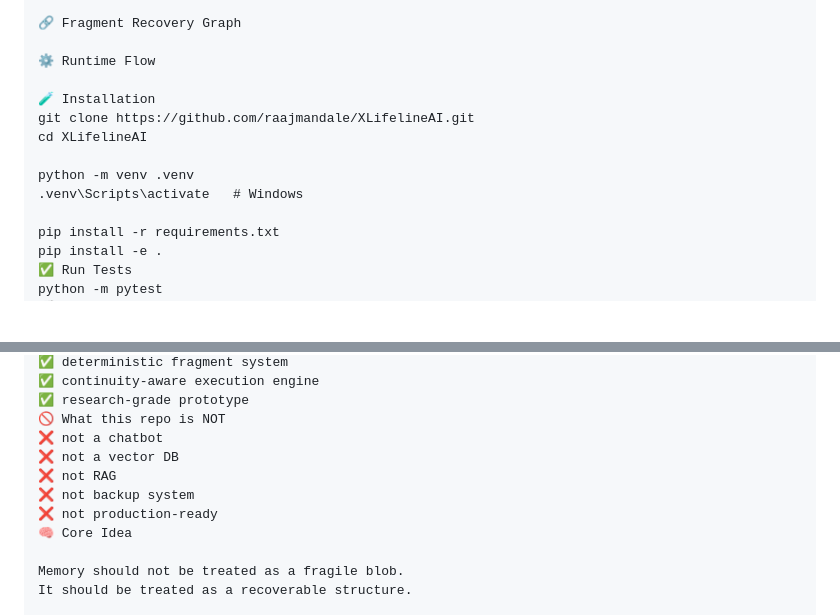
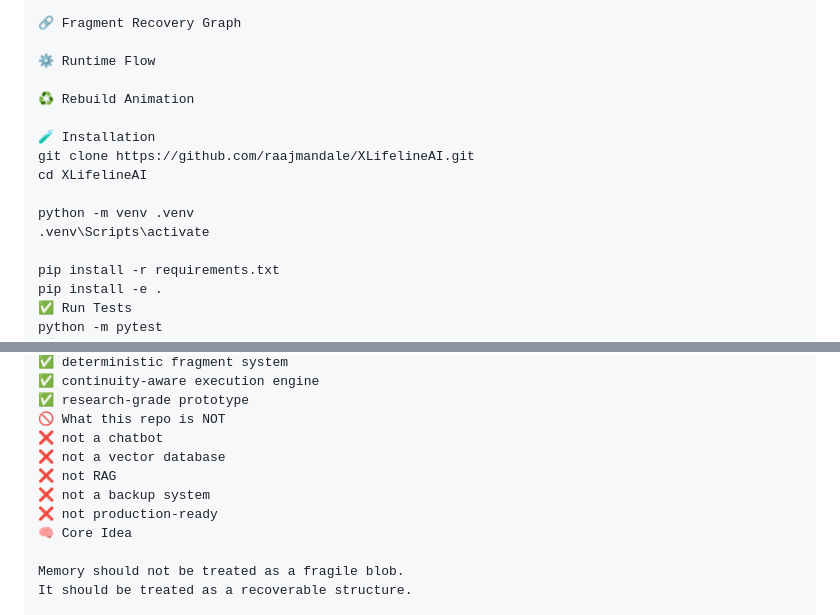
Before and after one commit to raajmandale/XLifelineAI, a Markdown page: README.md, 2 parts joined by grey strips. Drawn GitHub-style; blank space fills up the shorter version.

Commit message:
Fix README rendering and asset paths

```diff
--- a/README.md
+++ b/README.md
@@ -61,12 +60,14 @@ Today’s AI systems are still fragile:
 
 ⚙️ Runtime Flow
 
+♻️ Rebuild Animation
+
 🧪 Installation
 git clone https://github.com/raajmandale/XLifelineAI.git
 cd XLifelineAI
 
 python -m venv .venv
-.venv\Scripts\activate   # Windows
+.venv\Scripts\activate
 
 pip install -r requirements.txt
 pip install -e .
@@ -95,9 +96,9 @@ Continuity mode: patched
 ✅ research-grade prototype
 🚫 What this repo is NOT
 ❌ not a chatbot
-❌ not a vector DB
+❌ not a vector database
 ❌ not RAG
-❌ not backup system
+❌ not a backup system
 ❌ not production-ready
 🧠 Core Idea
 
```
Also changed, not shown: other parts of README.md (+9 -10 lines).
